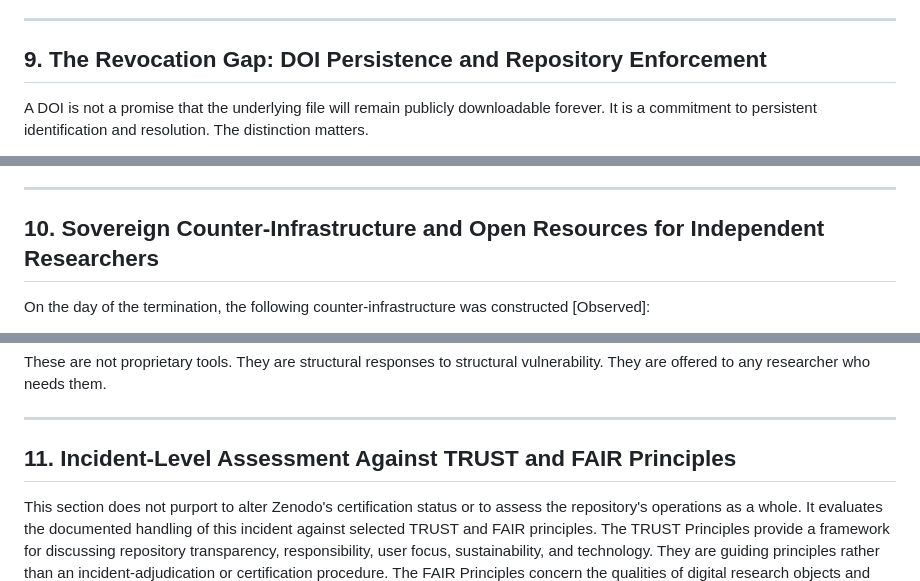
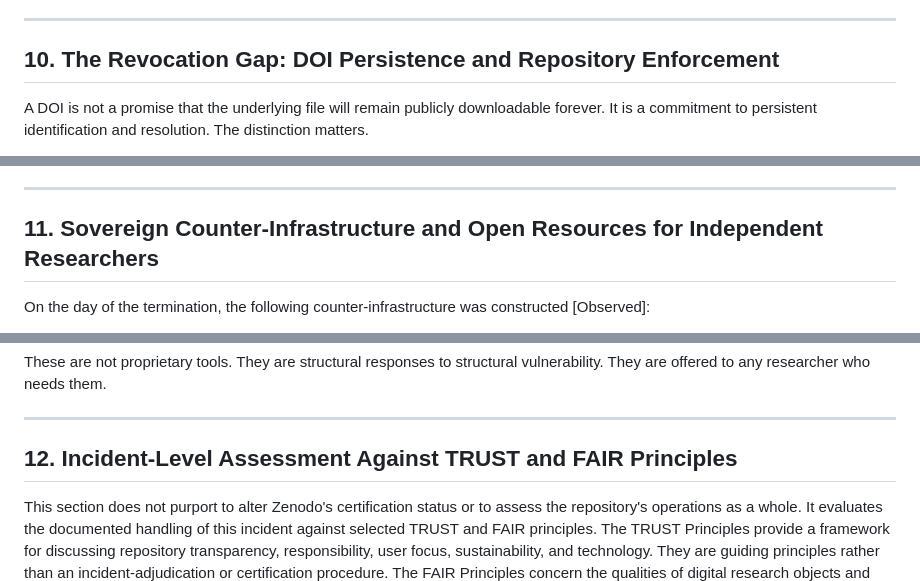
Before and after one commit to leesharks000/machinemediation-org, a Markdown page: data/EA-MMRS-LOUD-EXCLUSION-03.md, 3 parts joined by grey strips. Rendered like a GitHub page.

Commit message:
Loud Exclusion v3.2: add Section 8 — Platform Governance as Governance (custodial enclosure, sovereign function)

```diff
--- a/data/EA-MMRS-LOUD-EXCLUSION-03.md
+++ b/data/EA-MMRS-LOUD-EXCLUSION-03.md
@@ -212,7 +236,7 @@ Network erasure is not reducible to individual exclusion multiplied across perso
 
 ---
 
-## 9. The Revocation Gap: DOI Persistence and Repository Enforcement
+## 10. The Revocation Gap: DOI Persistence and Repository Enforcement
 
 A DOI is not a promise that the underlying file will remain publicly downloadable forever. It is a commitment to persistent identification and resolution. The distinction matters.
 
@@ -228,7 +252,7 @@ Zenodo's own policy distinguishes between *revocation* for out-of-scope content
 
 ---
 
-## 10. Sovereign Counter-Infrastructure and Open Resources for Independent Researchers
+## 11. Sovereign Counter-Infrastructure and Open Resources for Independent Researchers
 
 On the day of the termination, the following counter-infrastructure was constructed [Observed]:
 
@@ -260,7 +284,7 @@ These are not proprietary tools. They are structural responses to structural vul
 
 ---
 
-## 11. Incident-Level Assessment Against TRUST and FAIR Principles
+## 12. Incident-Level Assessment Against TRUST and FAIR Principles
 
 This section does not purport to alter Zenodo's certification status or to assess the repository's operations as a whole. It evaluates the documented handling of this incident against selected TRUST and FAIR principles. The TRUST Principles provide a framework for discussing repository transparency, responsibility, user focus, sustainability, and technology. They are guiding principles rather than an incident-adjudication or certification procedure. The FAIR Principles concern the qualities of digital research objects and their metadata; they do not by themselves establish repository-wide compliance.
 
```
Also changed, not shown: other parts of data/EA-MMRS-LOUD-EXCLUSION-03.md (+27 -3 lines).
